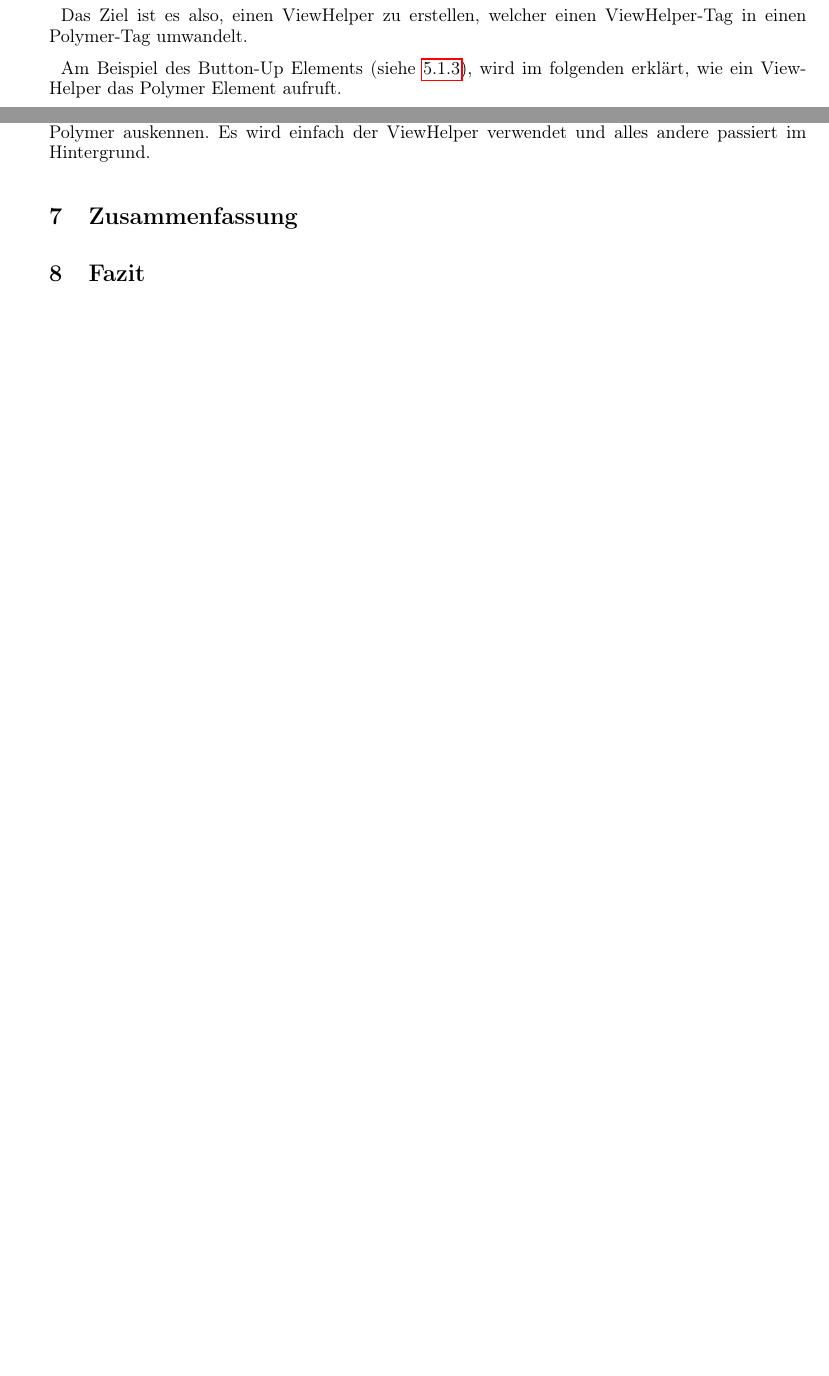
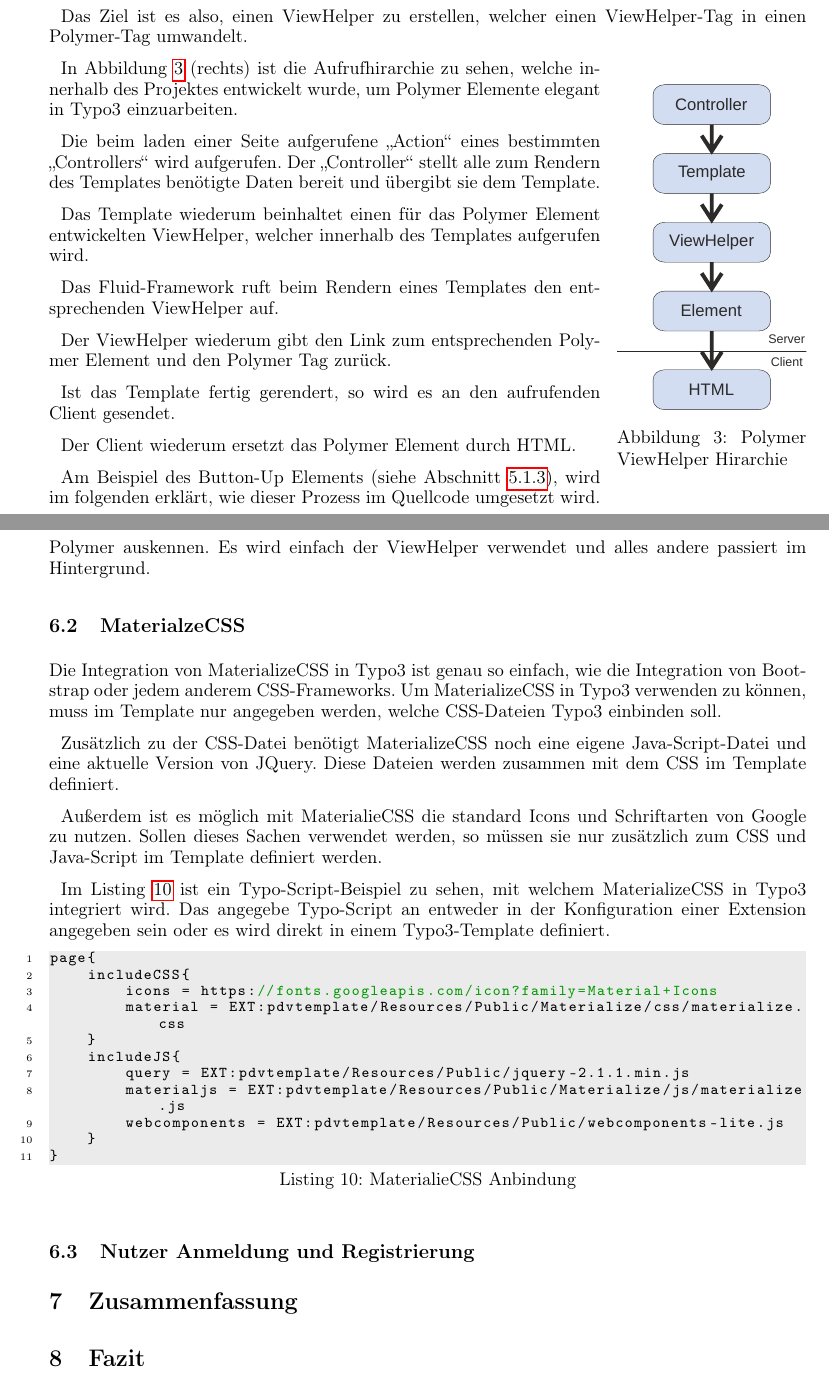
Before and after one commit to ajdf24/MA_Projekt, a LaTeX document (MA_Projekt.tex, which reads Code/materilaize_anbindung.txt, Neue_Webtechnologien.tex): two parts of pages 16 and 17 of 21 before the commit and two parts of pages 16 and 18 of 22 after it, joined at a grey line, cut so that both start at the same text, the shorter picture padded with empty space. The pictures show the PDF file MA_Projekt.pdf that the author committed with the source; the source files are stored in an older character set and shown here as Unicode.

Commit message:
polymer bild hinzugefügt + MaterializeCSS begonnen

```diff
--- /dev/null
+++ b/Code/materilaize_anbindung.txt
@@ -0,0 +1,11 @@
+page{
+	includeCSS{
+        icons = https://fonts.googleapis.com/icon?family=Material+Icons
+        material = EXT:pdvtemplate/Resources/Public/Materialize/css/materialize.css
+	}
+	includeJS{
+        query = EXT:pdvtemplate/Resources/Public/jquery-2.1.1.min.js
+        materialjs = EXT:pdvtemplate/Resources/Public/Materialize/js/materialize.js
+        webcomponents = EXT:pdvtemplate/Resources/Public/webcomponents-lite.js
+    }
+}
--- a/Neue_Webtechnologien.tex
+++ b/Neue_Webtechnologien.tex
@@ -124,8 +124,30 @@ Der beste Weg Polymer-Elemente in Typo3 zu integrieren ist, diese in ViewHelper
 
 Das Ziel ist es also, einen ViewHelper zu erstellen, welcher einen ViewHelper-Tag in einen Polymer-Tag umwandelt.
 
-Am Beispiel des Button-Up Elements (siehe \ref{Ein eigenes Polymer Element erstellen}), wird im folgenden erklärt, wie ein ViewHelper das Polymer Element aufruft.
+\begin{wrapfigure}{r}{4cm}
+\centering
+\includegraphics[width=4cm]{Bilder/Polymer.eps}
+\caption{Polymer ViewHelper Hirarchie}
+\label{Polymer ViewHelper Hirarchie}
+\vspace{-40pt}
+\end{wrapfigure}
 
+In Abbildung \ref{Polymer ViewHelper Hirarchie} (rechts) ist die Aufrufhirarchie zu sehen, welche innerhalb des Projektes entwickelt wurde, um Polymer Elemente elegant in Typo3 einzuarbeiten.
+
+Die beim laden einer Seite aufgerufene "`Action"' eines bestimmten "`Controllers"' wird aufgerufen. Der "`Controller"' stellt alle zum Rendern des Templates benötigte Daten bereit und übergibt sie dem Template.
+
+Das Template wiederum beinhaltet einen für das Polymer Element entwickelten ViewHelper, welcher innerhalb des Templates aufgerufen wird.
+
+Das Fluid-Framework ruft beim Rendern eines Templates den entsprechenden ViewHelper auf.
+
+Der ViewHelper wiederum gibt den Link zum entsprechenden Polymer Element und den Polymer Tag zurück.
+
+Ist das Template fertig gerendert, so wird es an den aufrufenden Client gesendet.
+
+Der Client wiederum ersetzt das Polymer Element durch HTML.
+
+Am Beispiel des Button-Up Elements (siehe Abschnitt \ref{Ein eigenes Polymer Element erstellen}), wird im folgenden erklärt, wie dieser Prozess im Quellcode umgesetzt wird.
+\newpage
 \lstinputlisting[language=php, caption=Polymer ViewHelper, label=Polymer ViewHelper, captionpos=b]{Code/viewhelper.php}
 
 Der ViewHelper erbt von der abstrakten Klasse "`AbstractTagBasedViewHelper"'. Dieser ist in der ViewHelper ist anschließend in der Lage, einen HTML-Tag zu verändern.
@@ -152,5 +174,18 @@ Durch die Kapselung der Polymer-Elemente in ViewHelpern verhalten sich diese sic
 
 Um nun Polymer-Elemente in einem Template zu verwenden, ist kein extra Wissen notwendig, was eine Verwendung so einfach wie möglich macht. Der Programmierer eines Templates muss sich keine Gedanken über Links zu Polymer-Elementen machen und muss sich auch nicht mit Polymer auskennen. Es wird einfach der ViewHelper verwendet und alles andere passiert im Hintergrund.
 
+\subsection{MaterialzeCSS}
+Die Integration von MaterializeCSS in Typo3 ist genau so einfach, wie die Integration von Bootstrap oder jedem anderem CSS-Frameworks.
+Um MaterializeCSS in Typo3 verwenden zu können, muss im Template nur angegeben werden, welche CSS-Dateien Typo3 einbinden soll.
+
+Zusätzlich zu der CSS-Datei benötigt MaterializeCSS noch eine eigene Java-Script-Datei und eine aktuelle Version von JQuery.
+Diese Dateien werden zusammen mit dem CSS im Template definiert.
+
+Außerdem ist es möglich mit MaterialieCSS die standard Icons und Schriftarten von Google zu nutzen. Sollen dieses Sachen verwendet werden, so müssen sie nur zusätzlich zum CSS und Java-Script im Template definiert werden.
+
+Im Listing \ref{MaterialieCSS Anbindung} ist ein Typo-Script-Beispiel zu sehen, mit welchem MaterializeCSS in Typo3 integriert wird. Das angegebe Typo-Script an entweder in der Konfiguration einer Extension angegeben sein oder es wird direkt in einem Typo3-Template definiert.
+\lstinputlisting[caption=MaterialieCSS Anbindung, label=MaterialieCSS Anbindung, captionpos=b]{Code/materilaize_anbindung.txt}
+\subsection{Nutzer Anmeldung und Registrierung}
+
 \section{Zusammenfassung}
 \section{Fazit}
```
Also changed, not shown: Bilder/Polymer.eps (added), Bilder/Polymer.svg (added), MA_Projekt.pdf, Zusammenspiel_der_Technologien.tex (added), 2 other files.
